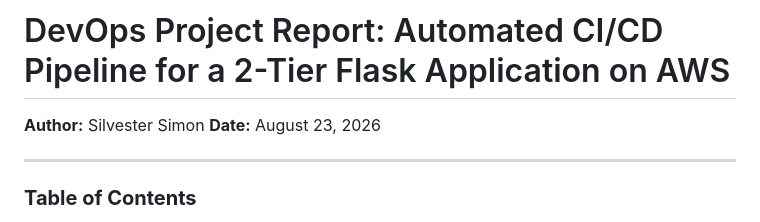
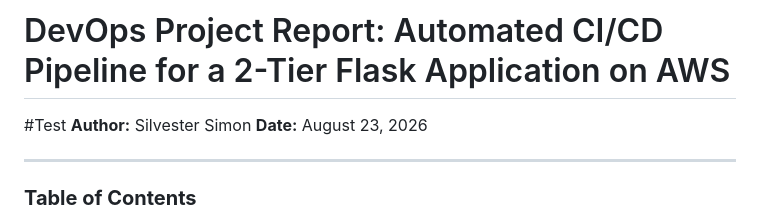
Before and after one commit to silvestersymon/DevOpsTwoTire, a Markdown page: README.md, the part around the change. Rendered like a GitHub page.

Commit message:
Add 'Test' section to README

```diff
--- a/README.md
+++ b/README.md
@@ -1,5 +1,5 @@
 # DevOps Project Report: Automated CI/CD Pipeline for a 2-Tier Flask Application on AWS
-
+#Test
 **Author:** Silvester Simon
 **Date:** August 23, 2026
 
```
